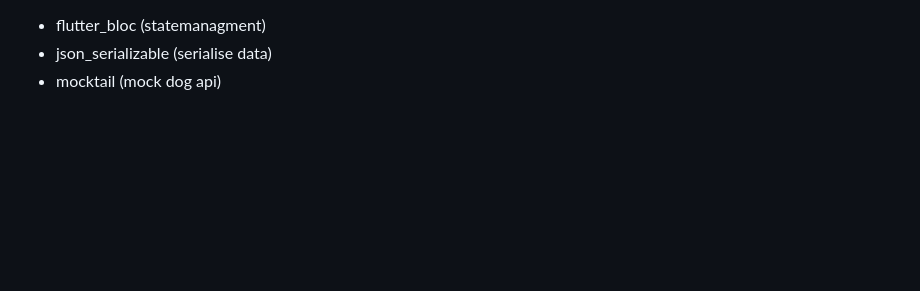
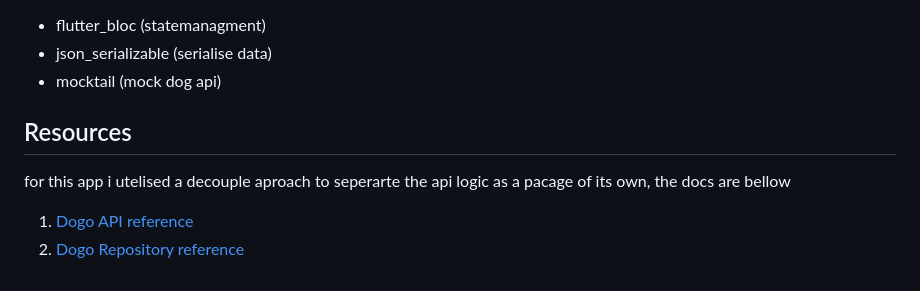
Before and after one commit to codeswot/dogo, a Markdown page: README.md, the part around the change. Drawn GitHub-style; blank space fills up the shorter version.

Commit message:
adding docs 📜

```diff
--- a/README.md
+++ b/README.md
@@ -188,3 +188,8 @@ to run the test simply run
 - flutter_bloc (statemanagment)
 - json_serializable (serialise data)
 - mocktail (mock dog api)
+
+## Resources
+for this app i utelised a decouple aproach to seperarte the api logic as a pacage of its own, the docs are bellow
+1. [Dogo API reference](https://github.com/codeswot/dogo/tree/main/packages/dogo_api)
+2. [Dogo Repository reference](https://github.com/codeswot/dogo/tree/main/packages/dogos_repository)
```
